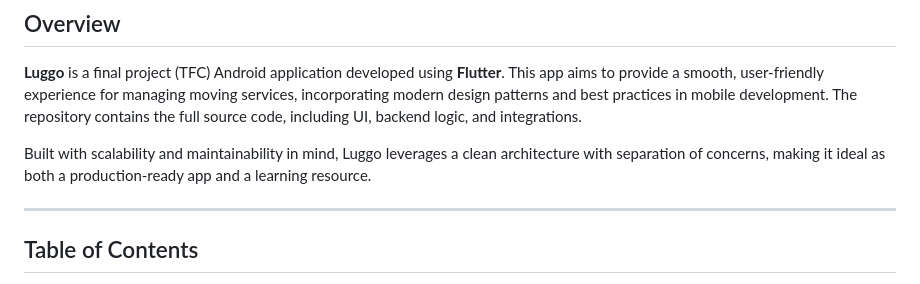
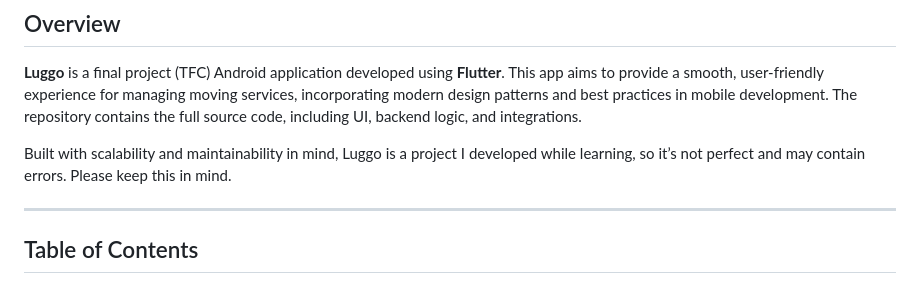
Before and after one commit to EnriqueFolchBlasco/Luggo-Android-App, a Markdown page: README.md, the part around the change. Drawn GitHub-style.

```diff
--- a/README.md
+++ b/README.md
@@ -10,7 +10,7 @@
 
 **Luggo** is a final project (TFC) Android application developed using **Flutter**. This app aims to provide a smooth, user-friendly experience for managing moving services, incorporating modern design patterns and best practices in mobile development. The repository contains the full source code, including UI, backend logic, and integrations.
 
-Built with scalability and maintainability in mind, Luggo leverages a clean architecture with separation of concerns, making it ideal as both a production-ready app and a learning resource.
+Built with scalability and maintainability in mind, Luggo is a project I developed while learning, so it’s not perfect and may contain errors. Please keep this in mind.
 
 ---
 
```
